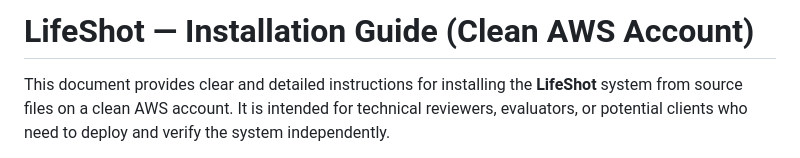
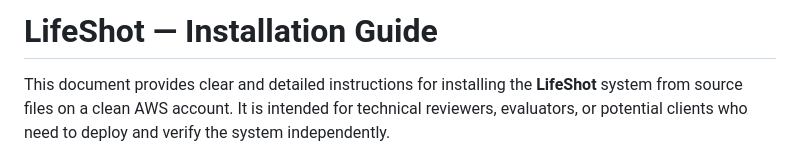
Before and after one commit to OfirAtias/LifeShot-AWS-Serverless-System, a Markdown page: README.md, the part around the change. Drawn GitHub-style.

```diff
--- a/README.md
+++ b/README.md
@@ -1,4 +1,4 @@
-# LifeShot — Installation Guide (Clean AWS Account)
+# LifeShot — Installation Guide
 
 This document provides clear and detailed instructions for installing the **LifeShot** system from source files on a clean AWS account.
 It is intended for technical reviewers, evaluators, or potential clients who need to deploy and verify the system independently.
```
